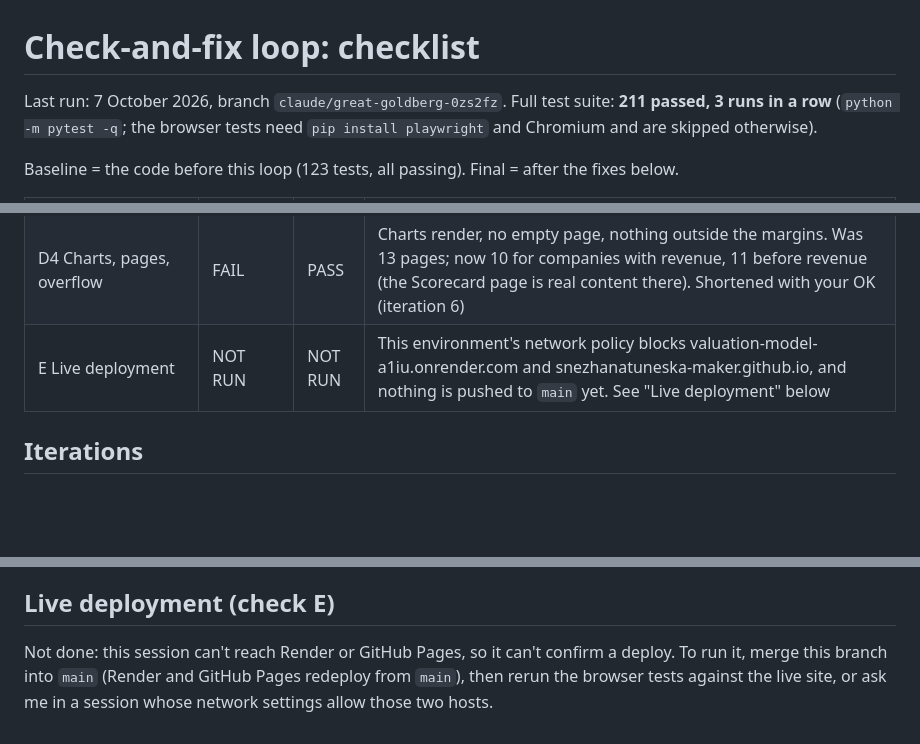
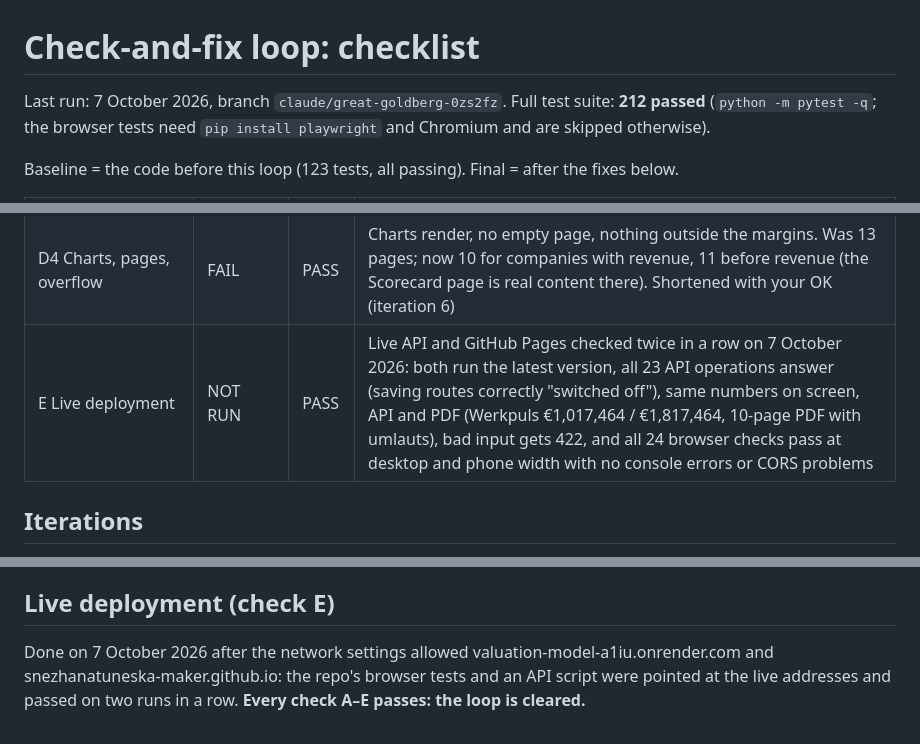
Before and after one commit to snezhanatuneska-maker/valuation-model, a Markdown page: CHECKLIST.md, 3 parts joined by grey strips. Rendered like a GitHub page; blank space fills up the shorter version.

Commit message:
Live site checked: every check passes, the loop is cleared
The live API on Render and the page on GitHub Pages were checked twice in a
row: both run the latest version, every API route answers, the same numbers
appear on screen, in the API and in the PDF, bad input gets a readable 422,
and all browser checks pass at desktop and phone width.

Co-Authored-By: Claude Opus 5.5 <noreply@anthropic.com>
Claude-Session: https://claude.ai/code/session_01ADFwGVjkQYsCwNngKLD1QZ

```diff
--- a/CHECKLIST.md
+++ b/CHECKLIST.md
@@ -1,6 +1,6 @@
 # Check-and-fix loop: checklist
 
-Last run: 7 October 2026, branch `claude/great-goldberg-0zs2fz`. Full test suite: **211 passed, 3 runs in a row**
+Last run: 7 October 2026, branch `claude/great-goldberg-0zs2fz`. Full test suite: **212 passed**
 (`python -m pytest -q`; the browser tests need `pip install playwright` and Chromium and are skipped otherwise).
 
 Baseline = the code before this loop (123 tests, all passing). Final = after the fixes below.
@@ -27,7 +27,7 @@ Baseline = the code before this loop (123 tests, all passing). Final = after the
 | D2 PDF formatting | PASS | PASS | "Existing shares (count) 25,000", years as 2027, tax as 30.0% |
 | D3 Spelling | PASS | PASS | None of the listed misspellings appear on screen or in the PDF |
 | D4 Charts, pages, overflow | FAIL | PASS | Charts render, no empty page, nothing outside the margins. Was 13 pages; now 10 for companies with revenue, 11 before revenue (the Scorecard page is real content there). Shortened with your OK (iteration 6) |
-| E Live deployment | NOT RUN | NOT RUN | This environment's network policy blocks valuation-model-a1iu.onrender.com and snezhanatuneska-maker.github.io, and nothing is pushed to `main` yet. See "Live deployment" below |
+| E Live deployment | NOT RUN | PASS | Live API and GitHub Pages checked twice in a row on 7 October 2026: both run the latest version, all 23 API operations answer (saving routes correctly "switched off"), same numbers on screen, API and PDF (Werkpuls €1,017,464 / €1,817,464, 10-page PDF with umlauts), bad input gets 422, and all 24 browser checks pass at desktop and phone width with no console errors or CORS problems |
 
 ## Iterations
 
@@ -42,6 +42,6 @@ Baseline = the code before this loop (123 tests, all passing). Final = after the
 
 ## Live deployment (check E)
 
-Not done: this session can't reach Render or GitHub Pages, so it can't confirm a deploy. To run it, merge this
-branch into `main` (Render and GitHub Pages redeploy from `main`), then rerun the browser tests against the live
-site, or ask me in a session whose network settings allow those two hosts.
+Done on 7 October 2026 after the network settings allowed valuation-model-a1iu.onrender.com and
+snezhanatuneska-maker.github.io: the repo's browser tests and an API script were pointed at the live addresses and
+passed on two runs in a row. **Every check A–E passes: the loop is cleared.**
```
Also changed, not shown: QUESTIONS.md (+3 -3 lines).
